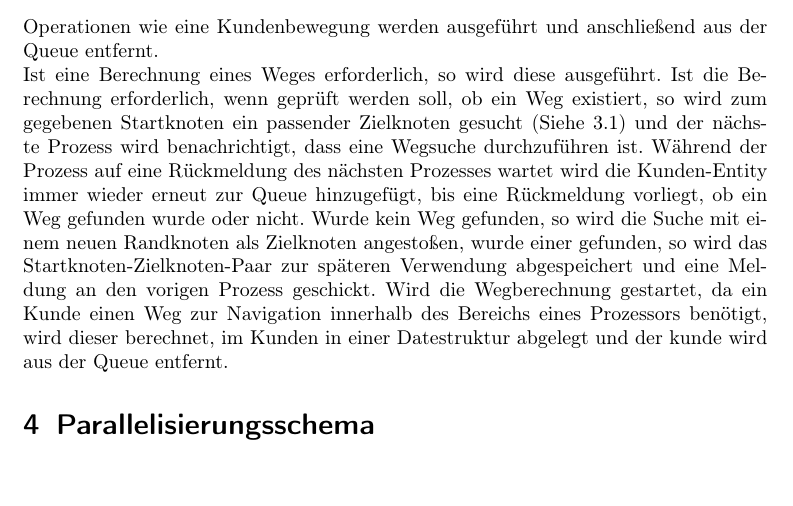
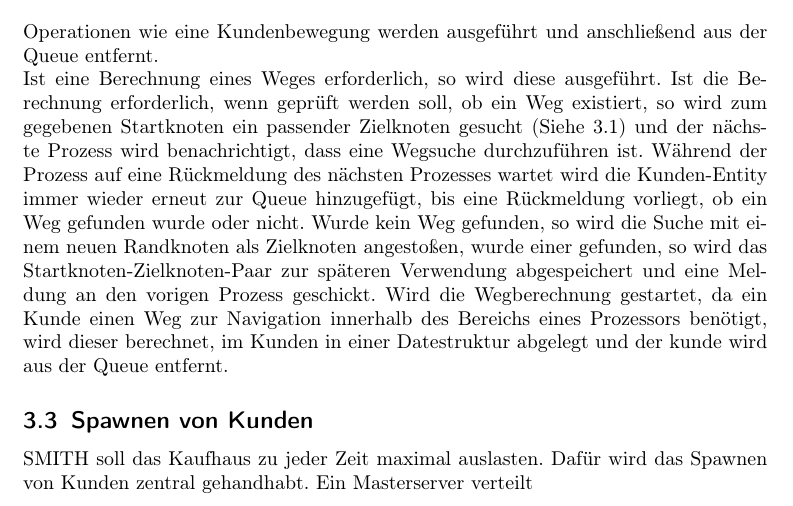
Before and after one commit to Gold3nCooki3/PAPO_SS2017, a LaTeX document (main.tex, which reads Implementation/ImpDetails.tex): part of page 6 of 6 before the commit and part of page 6 of 7 after it, cut so that both start at the same text. Compiled offline with pdfLaTeX.

Commit message:
zwischenspeichern

```diff
--- a/Implementation/ImpDetails.tex
+++ b/Implementation/ImpDetails.tex
@@ -30,3 +30,6 @@ Es gibt verschiedene Operationen, die ausgeführt werden müssen:
 \end{itemize}
 Operationen wie eine Kundenbewegung werden ausgeführt und anschließend aus der Queue entfernt.\\
 Ist eine Berechnung eines Weges erforderlich, so wird diese ausgeführt. Ist die Berechnung erforderlich, wenn geprüft werden soll, ob ein Weg existiert, so wird zum gegebenen Startknoten ein passender Zielknoten gesucht (Siehe \ref{kundne:nav}) und der nächste Prozess wird benachrichtigt, dass eine Wegsuche durchzuführen ist. Während der Prozess auf eine Rückmeldung des nächsten Prozesses wartet wird die Kunden-Entity immer wieder erneut zur Queue hinzugefügt, bis eine Rückmeldung vorliegt, ob ein Weg gefunden wurde oder nicht. Wurde kein Weg gefunden, so wird die Suche mit einem neuen Randknoten als Zielknoten angestoßen, wurde einer gefunden, so wird das Startknoten-Zielknoten-Paar zur späteren Verwendung abgespeichert und eine Meldung an den vorigen Prozess geschickt. Wird die Wegberechnung gestartet, da ein Kunde einen Weg zur Navigation innerhalb des Bereichs eines Prozessors benötigt, wird dieser berechnet, im Kunden in einer Datestruktur abgelegt und der kunde wird aus der Queue entfernt.
+
+\subsection{Spawnen von Kunden}
+SMITH soll das Kaufhaus zu jeder Zeit maximal auslasten. Dafür wird das Spawnen von Kunden zentral gehandhabt. Ein Masterserver verteilt
--- a/main.tex
+++ b/main.tex
@@ -11,6 +11,7 @@
 \usepackage{amssymb}
 \usepackage{graphicx}
 \usepackage{csquotes}
+\usepackage{url}
 \author{Daniel Bremer, Nils Meier}
 \setkomafont{title}{\LARGE}
 \title{SMITH}
```
Also changed, not shown: Implementation/ImpDetails.tex (2 more changed lines).
